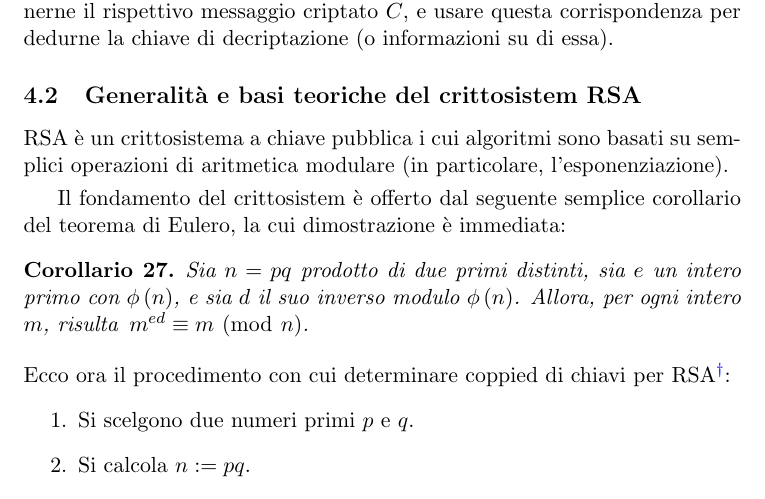
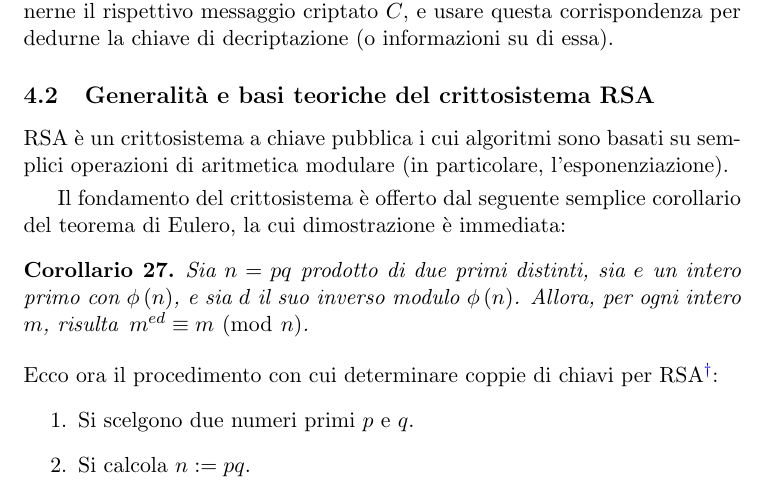
Before and after one commit to slattarini/py-rsa, a LaTeX paper (RSA.tex): part of page 12 of 17, cut so that both start at the same text. Compiled offline with pdfLaTeX; a LaTeX package or settings file that is missing is left out.

Commit message:
tex: typofixes

```diff
--- a/RSA.tex
+++ b/RSA.tex
@@ -905,7 +905,7 @@ chiaro $M$, ottenerne il rispettivo messaggio criptato $C$, e usare
 questa corrispondenza per dedurne la chiave di decriptazione (o
 informazioni su di essa).
 
-\subsection{Generalit\`a e basi teoriche del crittosistem RSA}%
+\subsection{Generalit\`a e basi teoriche del crittosistema RSA}%
            \label{sect:rsa-basic}
 
 RSA \`e un crittosistema a chiave pubblica i cui algoritmi sono basati
@@ -913,7 +913,7 @@ su semplici operazioni di aritmetica modulare (in particolare,
 l'esponenziazione).
 
 \smallskip
-Il fondamento del crittosistem \`e offerto dal seguente semplice
+Il fondamento del crittosistema \`e offerto dal seguente semplice
 corollario del teorema di Eulero, la cui dimostrazione \`e immediata:
 
 \begin{corollary}\label{cor:euler-for-rsa}
@@ -923,7 +923,7 @@ intero $m$, risulta\, $m^{ed} \congruent m \mmod n$.
 \end{corollary}
 
 \smallskip\noindent
-Ecco ora il procedimento con cui determinare coppied di chiavi per RSA%
+Ecco ora il procedimento con cui determinare coppie di chiavi per RSA%
 \footnote{Non descriveremo con precisione gli algoritmi collegati a tale
 procedimento, poich\`e essi non sono stati implementati nel nostro modulo
 python.}:
```
